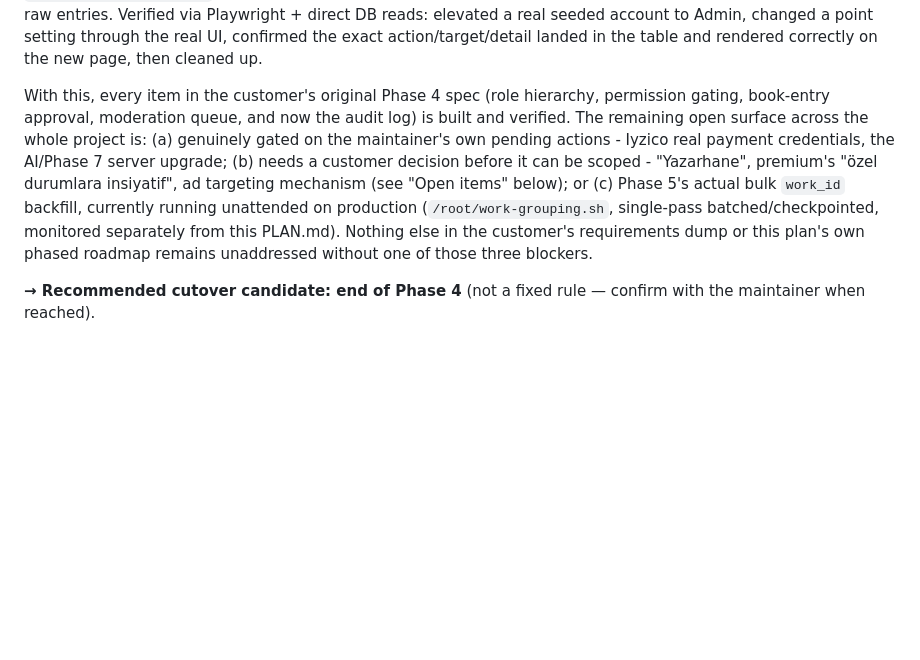
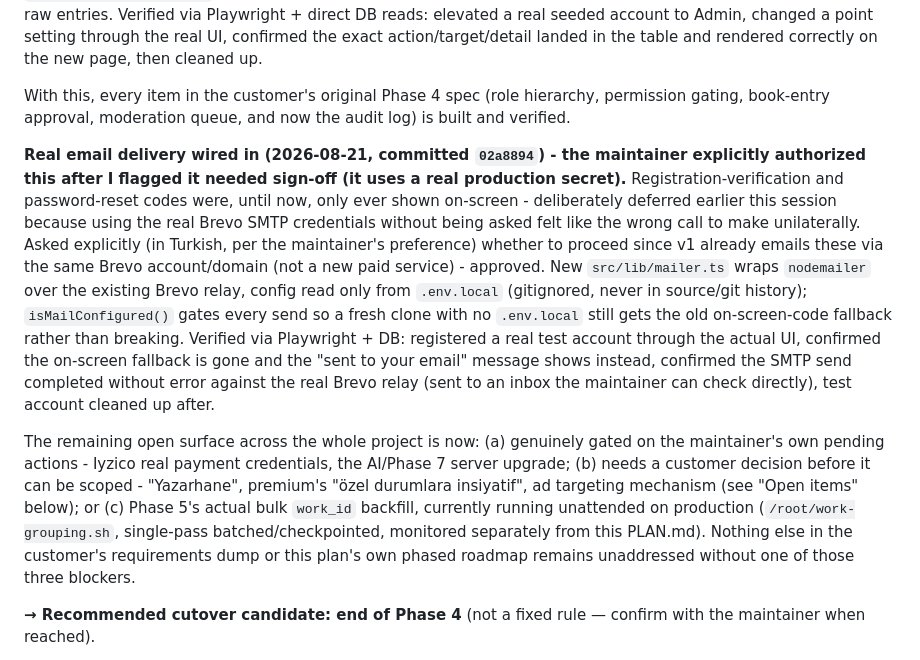
Before and after one commit to graynis1/dklist, a Markdown page: v2/PLAN.md, the part around the change. GitHub-like rendering; blank space fills up the shorter version.

Commit message:
docs: log real-email wiring in PLAN.md

```diff
--- a/v2/PLAN.md
+++ b/v2/PLAN.md
@@ -307,7 +307,11 @@ Two real bugs found and fixed via testing: (1) the first `DailyVisitTracker` dra
 
 **Admin action audit/activity log built (2026-08-21, committed `8b9913c`) - closes the last unbuilt item in the customer's own Phase 4 spec.** In response to "kalan her şeyi de hallet o zaman projeyi bitirelim" (handle everything remaining, let's finish the project), re-read the full requirements memory end-to-end against everything actually built rather than trusting the running summary - found one genuine, previously-unbuilt line: "All elevated-permission actions (mod/librarian etc.) should be visible as an audit/activity log for oversight (Facebook-group-admin-log style - action counts per person)." New `admin_action_log` table (migration 0012, generic action/target shape) + `logAdminAction()` helper (fire-and-forget, never blocks the real action on a logging failure), wired into all 19 `requireRole()`-gated mutation sites across 15 admin action files (book/writer/publisher/translator/category/badge CRUD, user role/disable/publisher-link/delete, work merge, book-submission approve/reject, blog approve/reject, notice resolve/delete, and every site-wide settings toggle). New `/admin/aktivite-gunlugu` page (Mod/Admin gated) shows a per-person action-count leaderboard plus the last 200 raw entries. Verified via Playwright + direct DB reads: elevated a real seeded account to Admin, changed a point setting through the real UI, confirmed the exact action/target/detail landed in the table and rendered correctly on the new page, then cleaned up.
 
-With this, every item in the customer's original Phase 4 spec (role hierarchy, permission gating, book-entry approval, moderation queue, and now the audit log) is built and verified. The remaining open surface across the whole project is: (a) genuinely gated on the maintainer's own pending actions - Iyzico real payment credentials, the AI/Phase 7 server upgrade; (b) needs a customer decision before it can be scoped - "Yazarhane", premium's "özel durumlara insiyatif", ad targeting mechanism (see "Open items" below); or (c) Phase 5's actual bulk `work_id` backfill, currently running unattended on production (`/root/work-grouping.sh`, single-pass batched/checkpointed, monitored separately from this PLAN.md). Nothing else in the customer's requirements dump or this plan's own phased roadmap remains unaddressed without one of those three blockers.
+With this, every item in the customer's original Phase 4 spec (role hierarchy, permission gating, book-entry approval, moderation queue, and now the audit log) is built and verified.
+
+**Real email delivery wired in (2026-08-21, committed `02a8894`) - the maintainer explicitly authorized this after I flagged it needed sign-off (it uses a real production secret).** Registration-verification and password-reset codes were, until now, only ever shown on-screen - deliberately deferred earlier this session because using the real Brevo SMTP credentials without being asked felt like the wrong call to make unilaterally. Asked explicitly (in Turkish, per the maintainer's preference) whether to proceed since v1 already emails these via the same Brevo account/domain (not a new paid service) - approved. New `src/lib/mailer.ts` wraps `nodemailer` over the existing Brevo relay, config read only from `.env.local` (gitignored, never in source/git history); `isMailConfigured()` gates every send so a fresh clone with no `.env.local` still gets the old on-screen-code fallback rather than breaking. Verified via Playwright + DB: registered a real test account through the actual UI, confirmed the on-screen fallback is gone and the "sent to your email" message shows instead, confirmed the SMTP send completed without error against the real Brevo relay (sent to an inbox the maintainer can check directly), test account cleaned up after.
+
+The remaining open surface across the whole project is now: (a) genuinely gated on the maintainer's own pending actions - Iyzico real payment credentials, the AI/Phase 7 server upgrade; (b) needs a customer decision before it can be scoped - "Yazarhane", premium's "özel durumlara insiyatif", ad targeting mechanism (see "Open items" below); or (c) Phase 5's actual bulk `work_id` backfill, currently running unattended on production (`/root/work-grouping.sh`, single-pass batched/checkpointed, monitored separately from this PLAN.md). Nothing else in the customer's requirements dump or this plan's own phased roadmap remains unaddressed without one of those three blockers.
 
 **→ Recommended cutover candidate: end of Phase 4** (not a fixed rule — confirm with the maintainer when reached).
 
```
